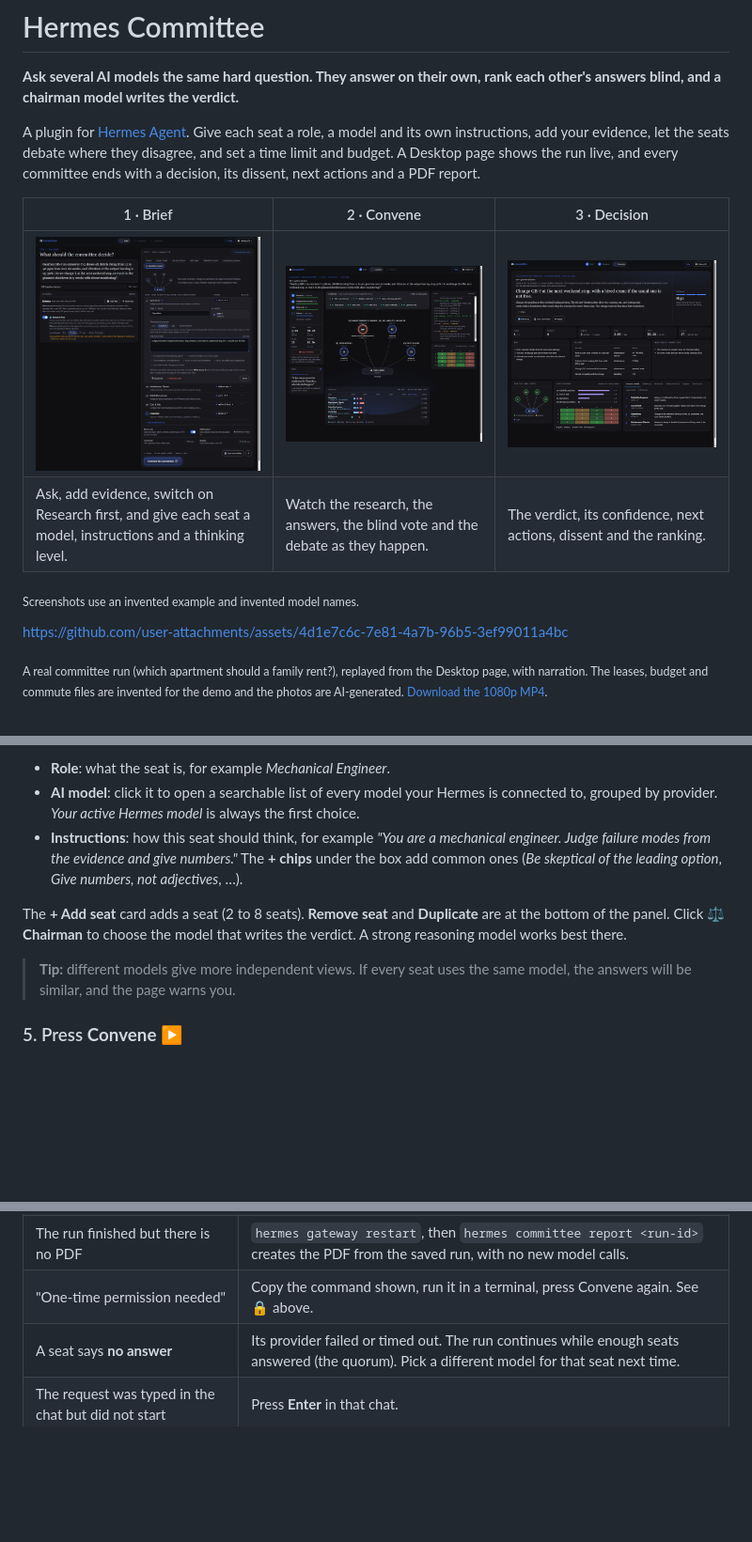
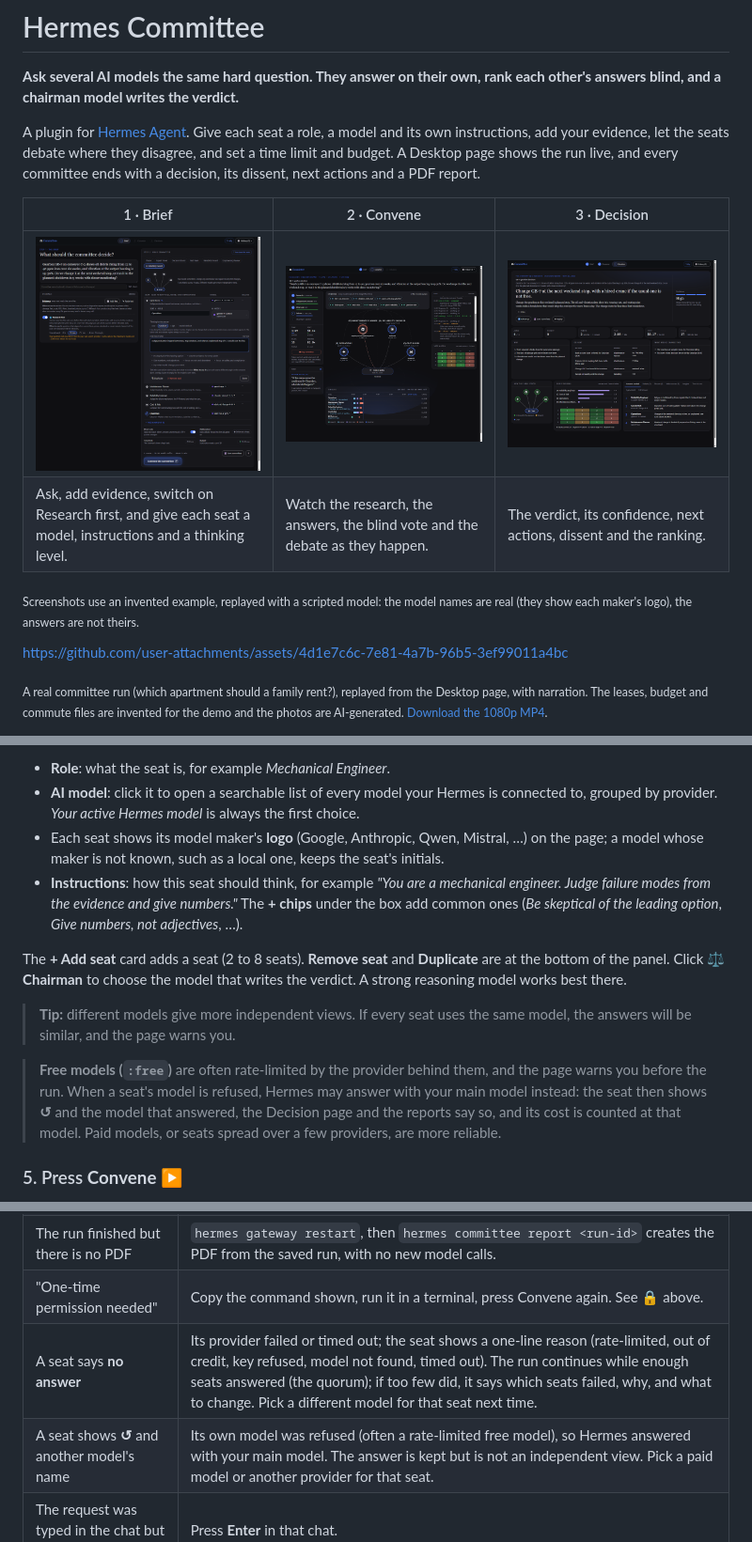
Before and after one commit to abualnassr/hermes-committee, a Markdown page: README.md, 3 parts joined by grey strips. Shown at 94% size. GitHub-like rendering; pictures changed too: docs/images/brief.png, docs/images/convene.png, docs/images/decision.png; blank space fills up the shorter version.

```diff
--- a/README.md
+++ b/README.md
@@ -15,7 +15,7 @@ decision, its dissent, next actions and a PDF report.
 | [![The brief: question, evidence, Research first, and the committee's seats with one open for editing](docs/images/brief.png)](docs/images/brief.png) | [![Convene: the evidence box with files and web sources over the table, seats on an arc debating, the chairman's bench, timeline and live log](docs/images/convene.png)](docs/images/convene.png) | [![Decision: the ruling, figures, next actions with owners, and how the table stood](docs/images/decision.png)](docs/images/decision.png) |
 | Ask, add evidence, switch on Research first, and give each seat a model, instructions and a thinking level. | Watch the research, the answers, the blind vote and the debate as they happen. | The verdict, its confidence, next actions, dissent and the ranking. |
 
-<sub>Screenshots use an invented example and invented model names.</sub>
+<sub>Screenshots use an invented example, replayed with a scripted model: the model names are real (they show each maker's logo), the answers are not theirs.</sub>
 
 
 https://github.com/user-attachments/assets/4d1e7c6c-7e81-4a7b-96b5-3ef99011a4bc
@@ -148,6 +148,8 @@ Then **click any seat** to edit it in the panel on the right:
 - **Role**: what the seat is, for example *Mechanical Engineer*.
 - **AI model**: click it to open a searchable list of every model your Hermes is connected to,
   grouped by provider. *Your active Hermes model* is always the first choice.
+- Each seat shows its model maker's **logo** (Google, Anthropic, Qwen, Mistral, …) on the page; a model
+  whose maker is not known, such as a local one, keeps the seat's initials.
 - **Instructions**: how this seat should think, for example *"You are a mechanical engineer. Judge
   failure modes from the evidence and give numbers."* The **+ chips** under the box add common
   ones (*Be skeptical of the leading option*, *Give numbers, not adjectives*, …).
@@ -158,6 +160,11 @@ reasoning model works best there.
 
 > **Tip:** different models give more independent views. If every seat uses the same model, the
 > answers will be similar, and the page warns you.
+
+> **Free models (`:free`)** are often rate-limited by the provider behind them, and the page warns
+> you before the run. When a seat's model is refused, Hermes may answer with your main model instead:
+> the seat then shows **↺** and the model that answered, the Decision page and the reports say so, and
+> its cost is counted at that model. Paid models, or seats spread over a few providers, are more reliable.
 
 ### 5. Press **Convene ▶**
 
@@ -388,7 +395,8 @@ files, use the Committee page, where you can see each file's size and the cost b
 | "The committee backend is not answering" | Run `hermes gateway restart`. The page's backend loads when the gateway starts. |
 | The run finished but there is no PDF | `hermes gateway restart`, then `hermes committee report <run-id>` creates the PDF from the saved run, with no new model calls. |
 | "One-time permission needed" | Copy the command shown, run it in a terminal, press Convene again. See 🔒 above. |
-| A seat says **no answer** | Its provider failed or timed out. The run continues while enough seats answered (the quorum). Pick a different model for that seat next time. |
+| A seat says **no answer** | Its provider failed or timed out; the seat shows a one-line reason (rate-limited, out of credit, key refused, model not found, timed out). The run continues while enough seats answered (the quorum); if too few did, it says which seats failed, why, and what to change. Pick a different model for that seat next time. |
+| A seat shows **↺** and another model's name | Its own model was refused (often a rate-limited free model), so Hermes answered with your main model. The answer is kept but is not an independent view. Pick a paid model or another provider for that seat. |
 | The request was typed in the chat but did not start | Press **Enter** in that chat. |
 | Not sure every model works | `hermes committee doctor` makes one tiny call per seat and reports any that fail. |
 
```
Also changed, not shown: other parts of README.md (+2 -0 lines), CHANGELOG.md (+19 -0 lines), 10 other files.
